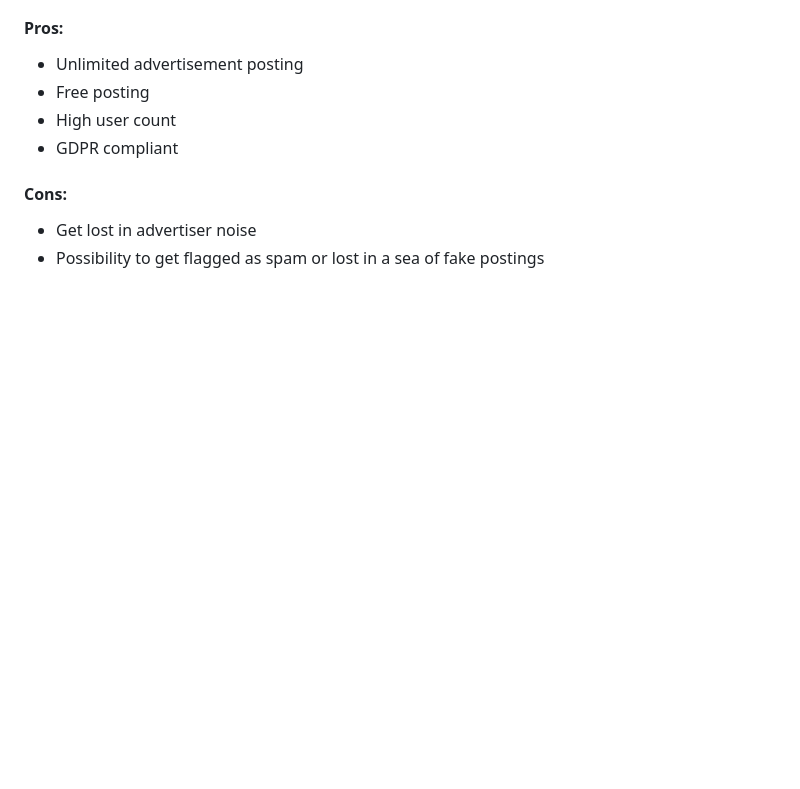
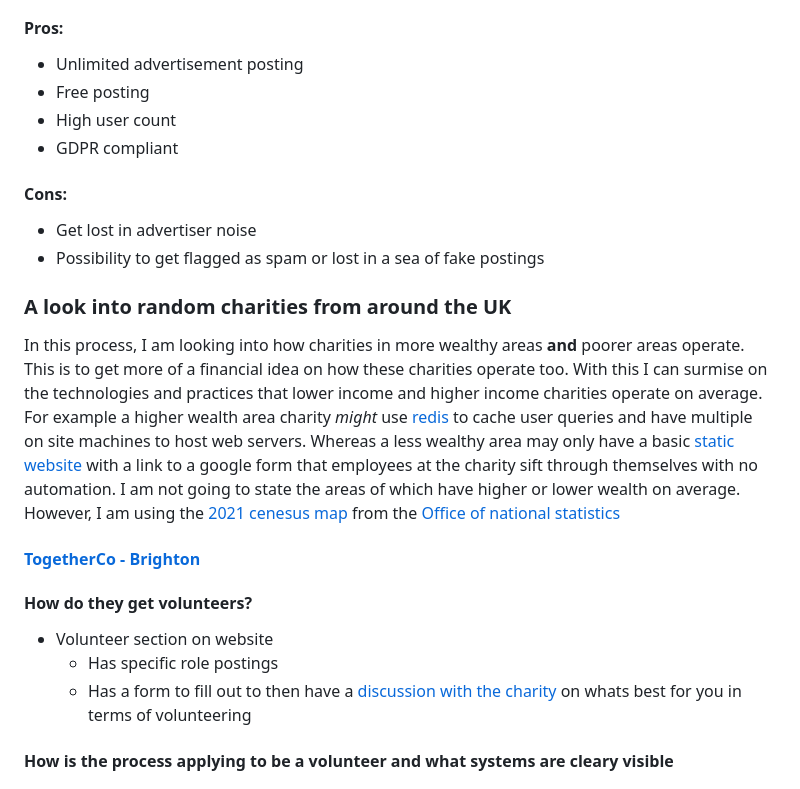
Before and after one commit to Barnold8/voluntary-sector-jobmatch, a Markdown page: Docs/Email.md, the part around one of its changes. GitHub-like rendering; blank space fills up the shorter version.

```diff
--- a/Docs/Email.md
+++ b/Docs/Email.md
@@ -71,3 +75,17 @@ With their home page giving more information on themselves than their [about me]
 - Get lost in advertiser noise
 - Possibility to get flagged as spam or lost in a sea of fake postings
 
+### A look into random charities from around the UK
+
+In this process, I am looking into how charities in more wealthy areas **and** poorer areas operate. This is to get more of a financial idea on how these charities operate too. With this I can surmise on the technologies and practices that lower income and higher income charities operate on average. For example a higher wealth area charity _might_ use [redis](https://redis.io/) to cache user queries and have multiple on site machines to host web servers. Whereas a less wealthy area may only have a basic [static website](https://en.wikipedia.org/wiki/Static_web_page) with a link to a google form that employees at the charity sift through themselves with no automation. I am not going to state the areas of which have higher or lower wealth on average. However, I am using the [2021 cenesus map](https://www.ons.gov.uk/census/maps/choropleth/population/household-deprivation/hh-deprivation/household-is-deprived-in-one-dimension) from the [Office of national statistics](https://www.ons.gov.uk/)
+
+#### [TogetherCo - Brighton](https://togetherco.org.uk/)
+
+<h4> How do they get volunteers? </h4>
+
+- Volunteer section on website
+    - Has specific role postings
+    - Has a form to fill out to then have a [discussion with the charity](https://togetherco.org.uk/volunteer/#:~:text=We%20will%20contact,you%20might%20have.) on whats best for you in terms of volunteering
+
+<h4> How is the process applying to be a volunteer and what systems are cleary visible</h4>
+
```
Also changed, not shown: other parts of Docs/Email.md (+43 -17 lines).
